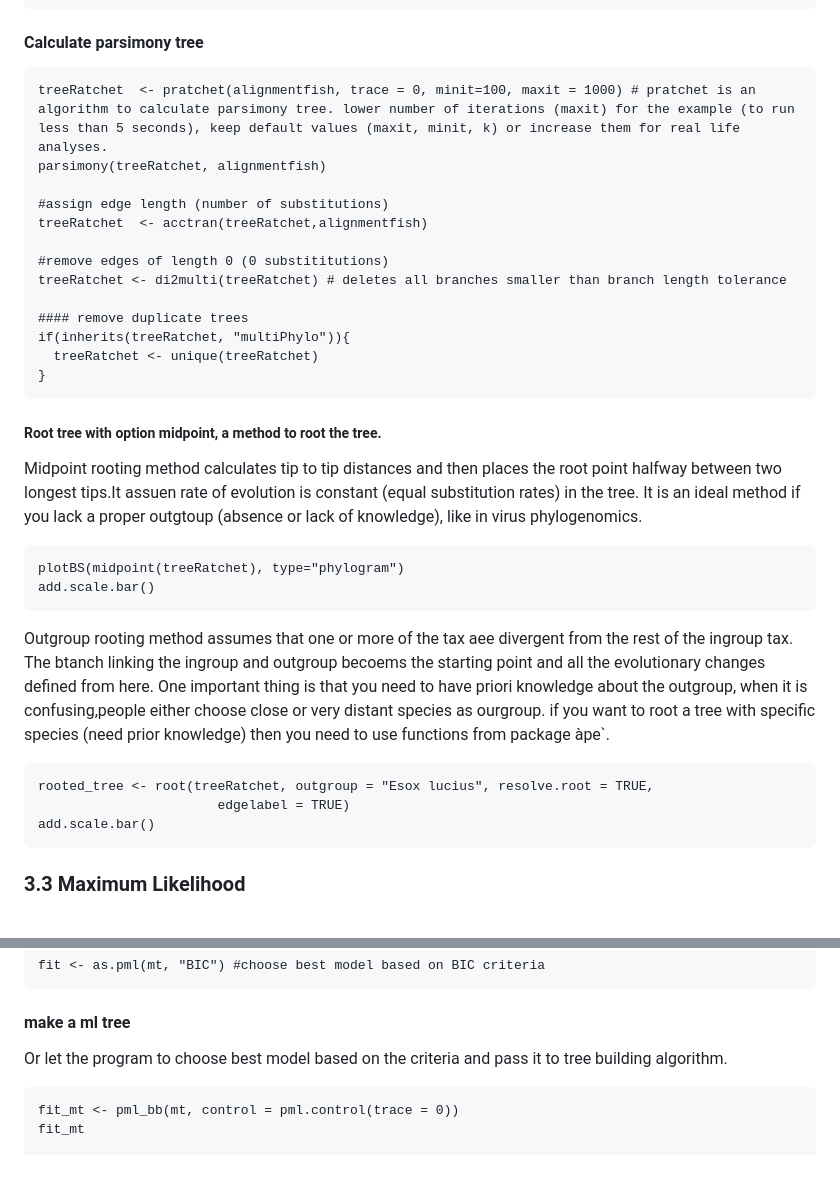
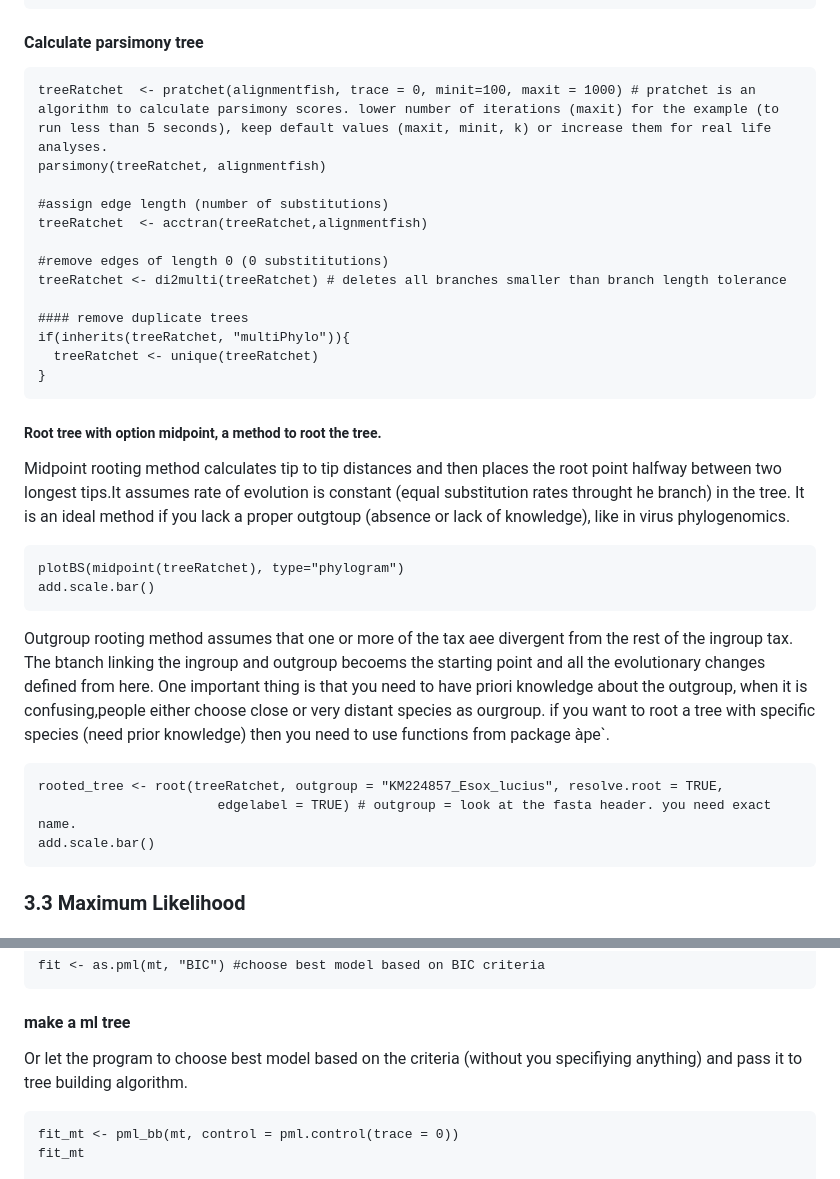
Before and after one commit to bioinfo-arctic/FSK2053, a Markdown page: Spring_2023/scripts/phylogenetic_5523.md, 2 parts joined by grey strips. GitHub-like rendering.

```diff
--- a/Spring_2023/scripts/phylogenetic_5523.md
+++ b/Spring_2023/scripts/phylogenetic_5523.md
@@ -273,7 +273,7 @@ changes ncecessary to describe the data for a given tree type.
 
 #### Calculate parsimony tree
 
-    treeRatchet  <- pratchet(alignmentfish, trace = 0, minit=100, maxit = 1000) # pratchet is an algorithm to calculate parsimony tree. lower number of iterations (maxit) for the example (to run less than 5 seconds), keep default values (maxit, minit, k) or increase them for real life analyses.
+    treeRatchet  <- pratchet(alignmentfish, trace = 0, minit=100, maxit = 1000) # pratchet is an algorithm to calculate parsimony scores. lower number of iterations (maxit) for the example (to run less than 5 seconds), keep default values (maxit, minit, k) or increase them for real life analyses.
     parsimony(treeRatchet, alignmentfish)
 
     #assign edge length (number of substitutions)
@@ -290,8 +290,8 @@ changes ncecessary to describe the data for a given tree type.
 ##### Root tree with option midpoint, a method to root the tree.
 
 Midpoint rooting method calculates tip to tip distances and then places
-the root point halfway between two longest tips.It assuen rate of
-evolution is constant (equal substitution rates) in the tree. It is an
+the root point halfway between two longest tips.It assumes rate of
+evolution is constant (equal substitution rates throught he branch) in the tree. It is an
 ideal method if you lack a proper outgtoup (absence or lack of
 knowledge), like in virus phylogenomics.
 
@@ -307,8 +307,8 @@ choose close or very distant species as ourgroup. if you want to root a
 tree with specific species (need prior knowledge) then you need to use
 functions from package àpe\`.
 
-    rooted_tree <- root(treeRatchet, outgroup = "Esox lucius", resolve.root = TRUE,
-                           edgelabel = TRUE)
+    rooted_tree <- root(treeRatchet, outgroup = "KM224857_Esox_lucius", resolve.root = TRUE,
+                           edgelabel = TRUE) # outgroup = look at the fasta header. you need exact name.
     add.scale.bar()
 
 ### 3.3 Maximum Likelihood
@@ -325,7 +325,7 @@ or protein models with the AIC, AICc or BIC,
 
 #### make a ml tree
 
-Or let the program to choose best model based on the criteria and pass
+Or let the program to choose best model based on the criteria (without you specifiying anything) and pass
 it to tree building algorithm.
 
     fit_mt <- pml_bb(mt, control = pml.control(trace = 0))
```
